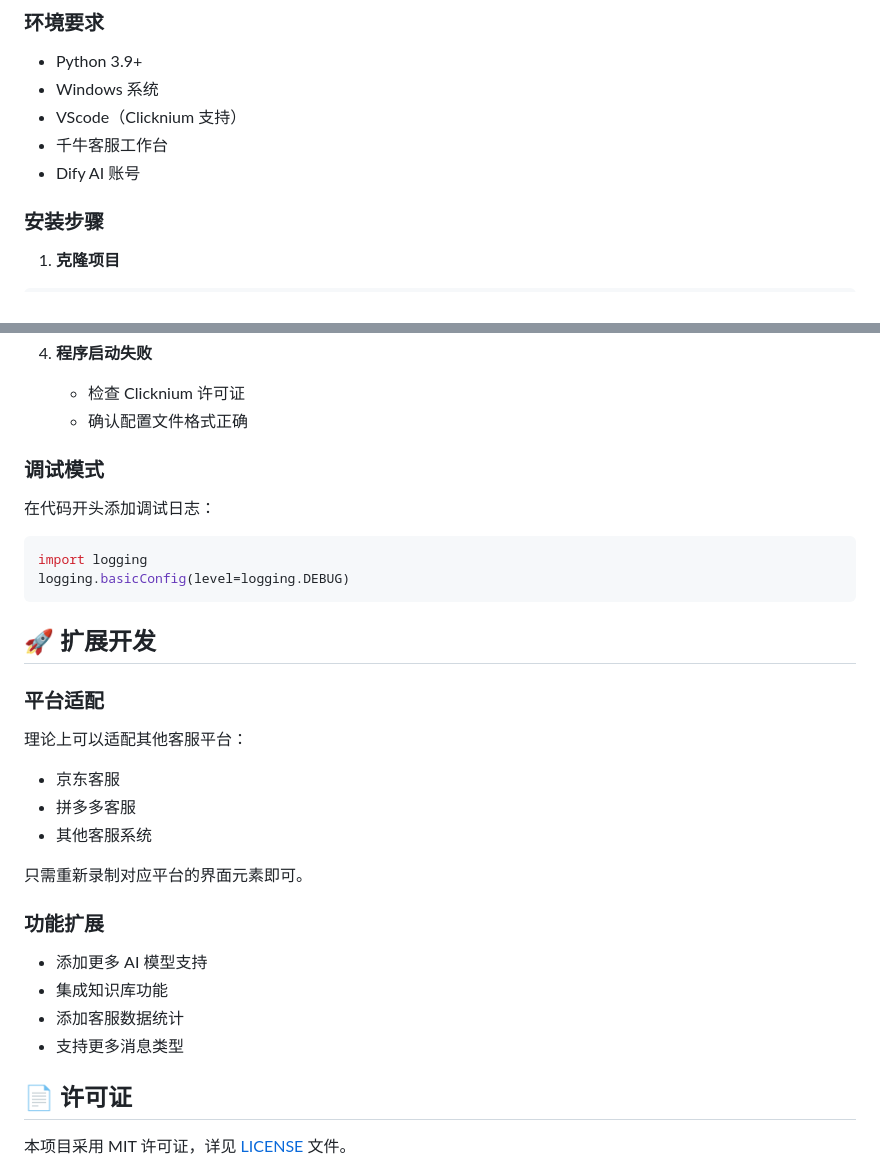
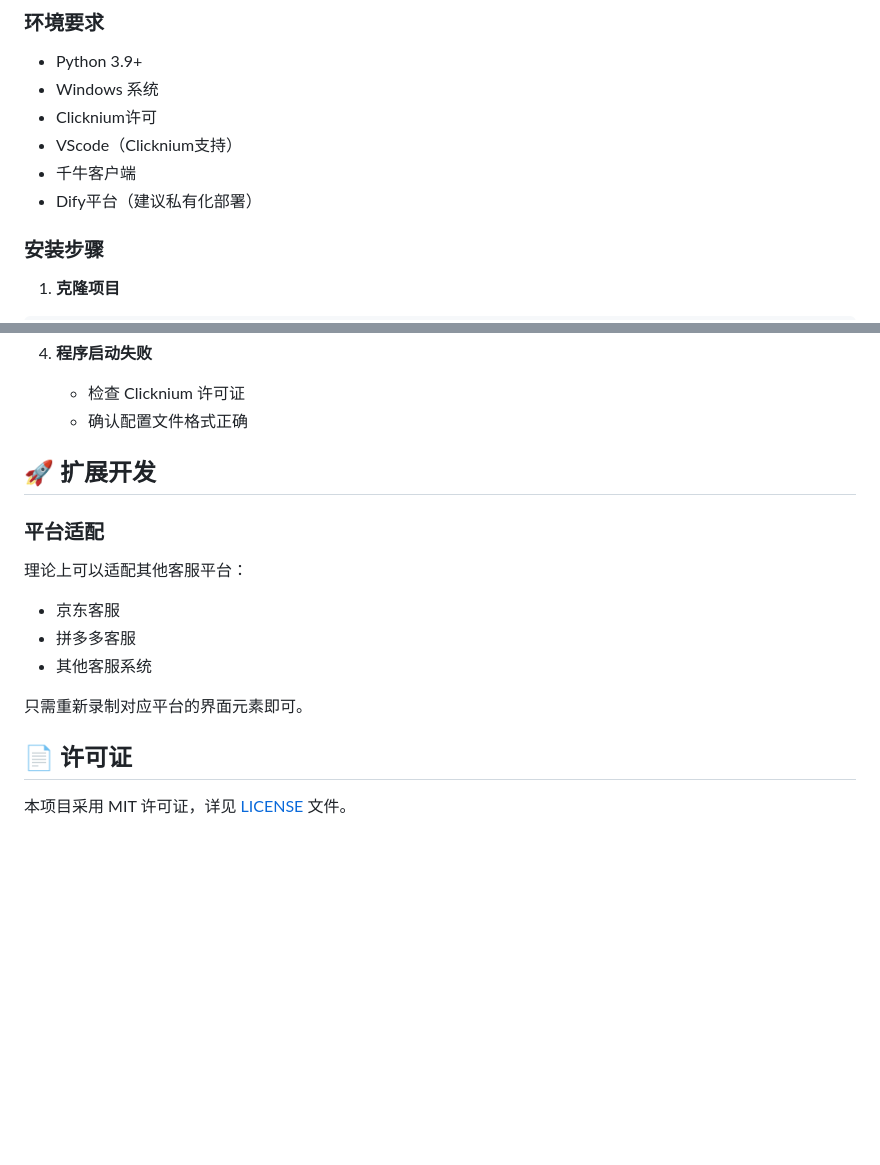
Before and after one commit to pengjinning/dify-on-qianniu, a Markdown page: README.md, 2 parts joined by grey strips. Rendered like a GitHub page; blank space fills up the shorter version.

````diff
--- a/README.md
+++ b/README.md
@@ -22,9 +22,10 @@
 
 - Python 3.9+
 - Windows 系统
-- VScode（Clicknium 支持）
-- 千牛客服工作台
-- Dify AI 账号
+- Clicknium许可
+- VScode（Clicknium支持）
+- 千牛客户端
+- Dify平台（建议私有化部署）
 
 ### 安装步骤
 
@@ -175,14 +176,6 @@ dify-on-qianniu/
    - 检查 Clicknium 许可证
    - 确认配置文件格式正确
 
-### 调试模式
-
-在代码开头添加调试日志：
-
-```python
-import logging
-logging.basicConfig(level=logging.DEBUG)
-```
 
 ## 🚀 扩展开发
 
@@ -194,13 +187,6 @@ logging.basicConfig(level=logging.DEBUG)
 - 其他客服系统
 
 只需重新录制对应平台的界面元素即可。
-
-### 功能扩展
-
-- 添加更多 AI 模型支持
-- 集成知识库功能
-- 添加客服数据统计
-- 支持更多消息类型
 
 ## 📄 许可证
 
````
Also changed, not shown: other parts of README.md (+30 -3 lines), contact.jpg (added), donate.jpg (added).
